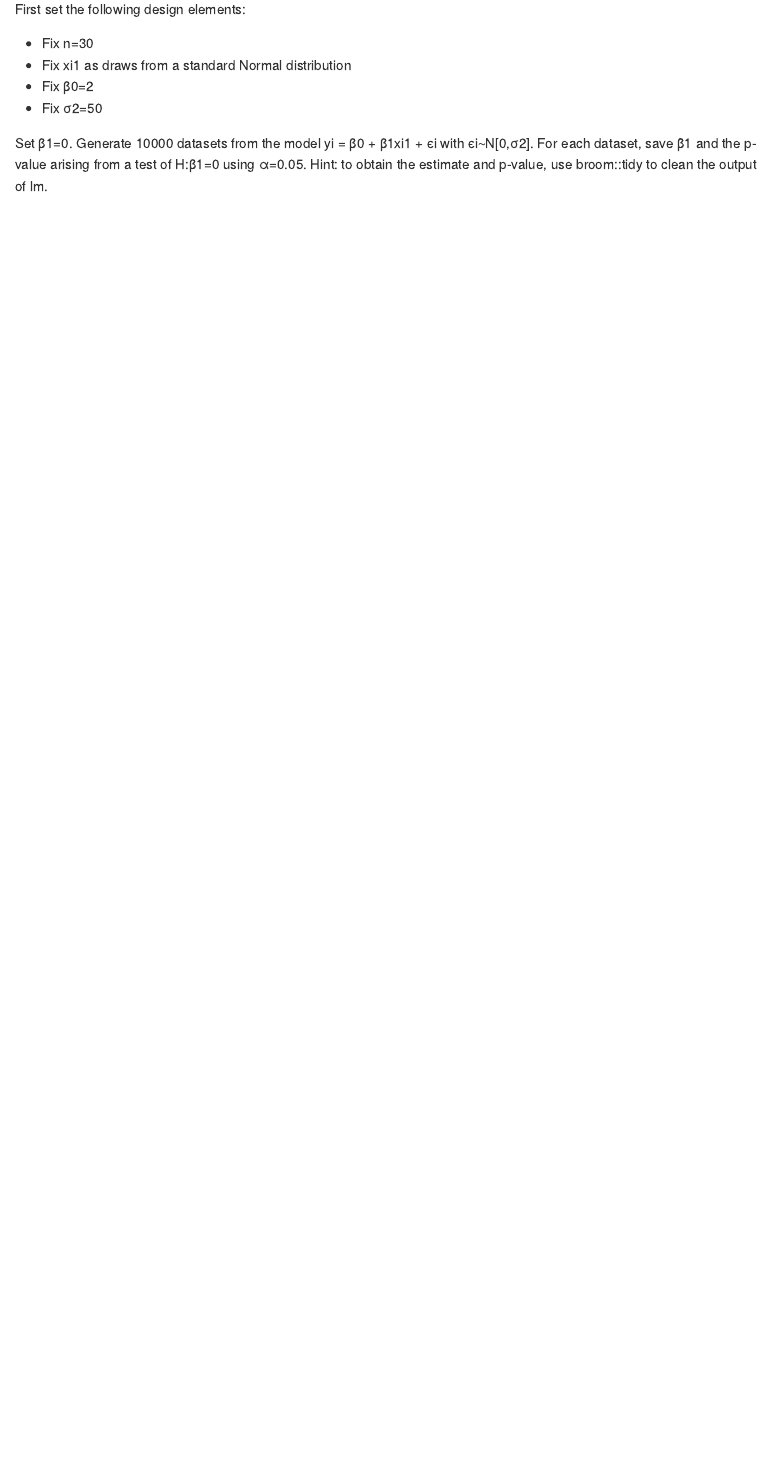
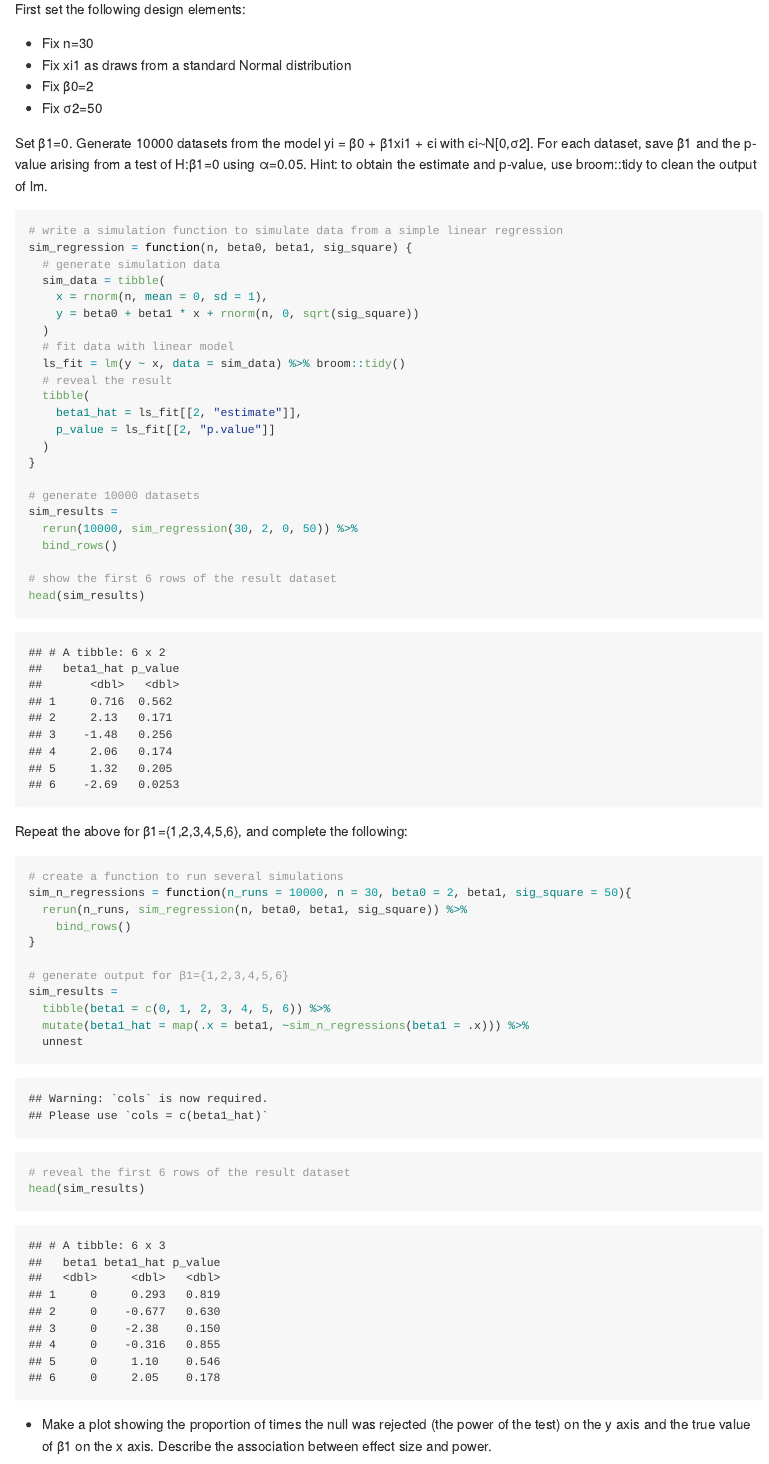
Before and after one commit to ljf123/p8105_hw5_jl5548, an R Markdown document (p8105_hw5_jl5548.Rmd): the page in a window 1100 px wide, from 9500 px down. The pictures show the output file p8105_hw5_jl5548.md that the author committed with the source, drawn offline in the style of GitHub; long lines of code are wrapped.

Commit message:
completed first and second part of problem 3

````diff
--- a/p8105_hw5_jl5548.Rmd
+++ b/p8105_hw5_jl5548.Rmd
@@ -150,5 +154,49 @@ First set the following design elements:
 Set β1=0. Generate 10000 datasets from the model yi = β0 + β1xi1 + ϵi with ϵi∼N[0,σ2]. For each dataset, save β̂1 and the p-value arising from a test of H:β1=0 using α=0.05. Hint: to obtain the estimate and p-value, use broom::tidy to clean the output of lm.
 
 ```{r}
+# write a simulation function to simulate data from a simple linear regression
+sim_regression = function(n, beta0, beta1, sig_square) {
+  # generate simulation data
+  sim_data = tibble(
+    x = rnorm(n, mean = 0, sd = 1),
+    y = beta0 + beta1 * x + rnorm(n, 0, sqrt(sig_square))
+  )
+  # fit data with linear model
+  ls_fit = lm(y ~ x, data = sim_data) %>% broom::tidy()
+  # reveal the result
+  tibble(
+    beta1_hat = ls_fit[[2, "estimate"]],
+    p_value = ls_fit[[2, "p.value"]]
+  )
+}
 
+# generate 10000 datasets
+sim_results =
+  rerun(10000, sim_regression(30, 2, 0, 50)) %>%
+  bind_rows()
+
+# show the first 6 rows of the result dataset
+head(sim_results)
 ```
+
+
+Repeat the above for β1={1,2,3,4,5,6}, and complete the following:
+
+```{r}
+# create a function to run several simulations
+sim_n_regressions = function(n_runs = 10000, n = 30, beta0 = 2, beta1, sig_square = 50){
+  rerun(n_runs, sim_regression(n, beta0, beta1, sig_square)) %>%
+    bind_rows()
+}
+
+# generate output for β1={1,2,3,4,5,6}
+sim_results =
+  tibble(beta1 = c(0, 1, 2, 3, 4, 5, 6)) %>%
+  mutate(beta1_hat = map(.x = beta1, ~sim_n_regressions(beta1 = .x))) %>%
+  unnest
+
+# reveal the first 6 rows of the result dataset
+head(sim_results)
+```
+
+* Make a plot showing the proportion of times the null was rejected (the power of the test) on the y axis and the true value of β1 on the x axis. Describe the association between effect size and power.
````
Also changed, not shown: p8105_hw5_jl5548.md, p8105_hw5_jl5548.Rmd (42 more changed lines), 2 other files.
